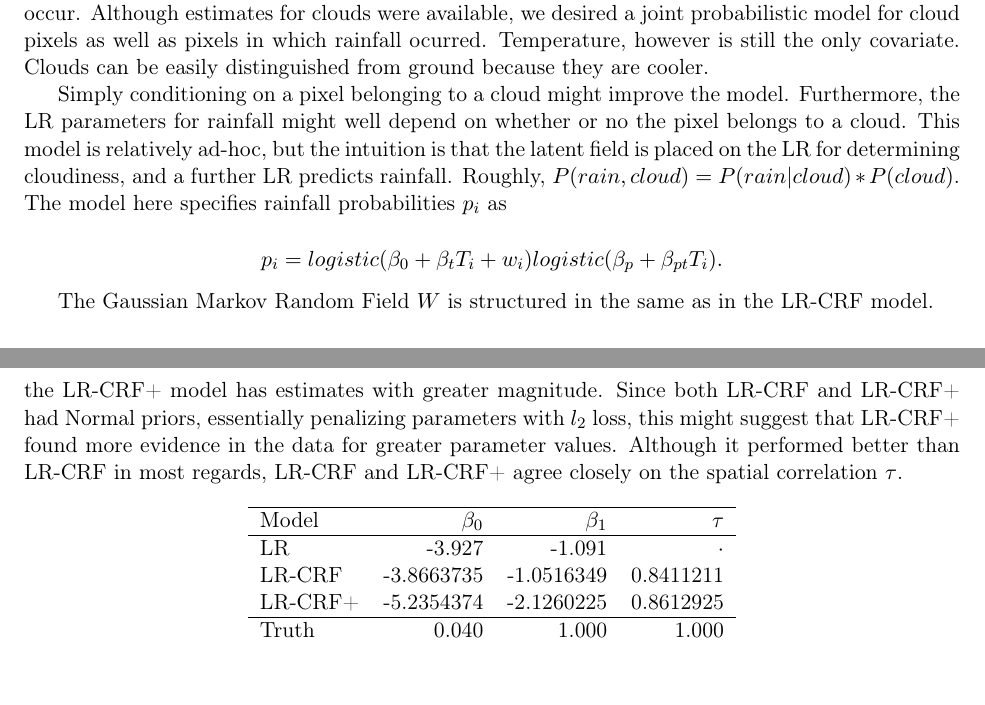
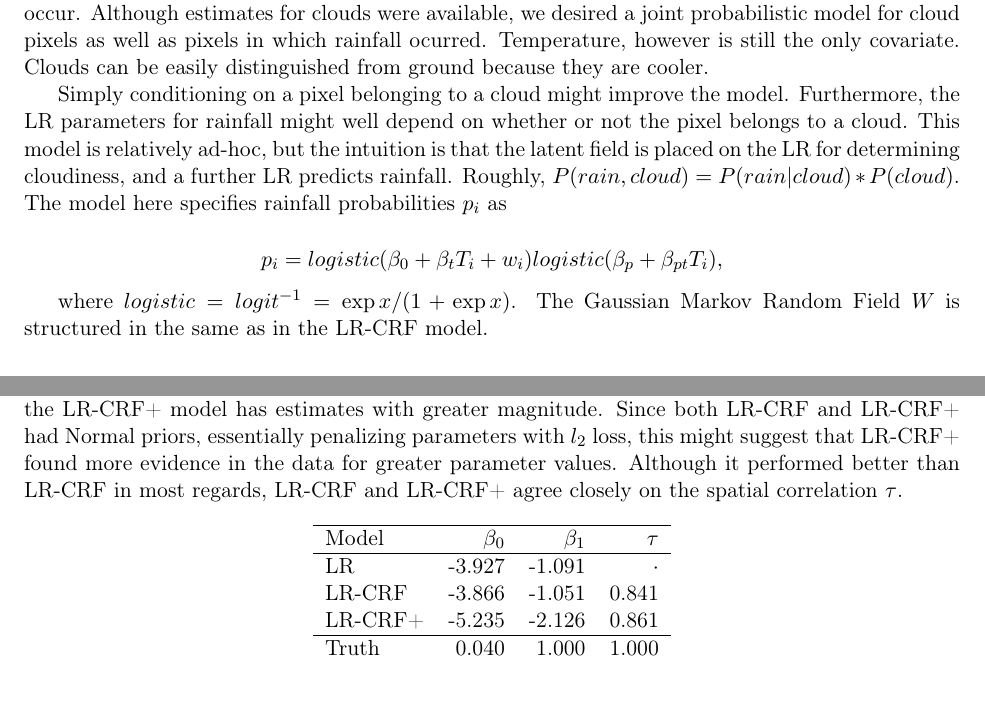
Before and after one commit to zackattacknyu/CS274BProject, a LaTeX document (masterWriteUp.tex, which reads R/lr_crf.tex): two parts of pages 5 and 6 of 7, joined at a grey line, cut so that both start at the same text, the shorter picture padded with empty space. Compiled offline with pdfLaTeX.

Commit message:
itsy bitsy changes

```diff
--- a/R/lr_crf.tex
+++ b/R/lr_crf.tex
@@ -43,13 +43,13 @@ where $n(i)$ is the set of neighbors of pixel $i$, and $m_i=|n(i)|$. For the gri
 \subsubsection{Repeated LR with Gaussian Markov Random Field (LR-CRF+)}
 A two-stage latent variable model was motivated by the physical necessity of clouds for rain to occur. Although estimates for clouds were available, we desired a joint probabilistic model for cloud pixels as well as pixels in which rainfall ocurred. Temperature, however is still the only covariate. Clouds can be easily distinguished from ground because they are cooler.
 
-Simply conditioning on a pixel belonging to a cloud might improve the model. Furthermore, the LR parameters for rainfall might well depend on whether or no the pixel belongs to a cloud. This model is relatively ad-hoc, but the intuition is that the latent field is placed on the LR for determining cloudiness, and a further LR predicts rainfall. Roughly, $P(rain, cloud)= P(rain| cloud)*P(cloud)$. The model here specifies rainfall probabilities $p_i$ as
+Simply conditioning on a pixel belonging to a cloud might improve the model. Furthermore, the LR parameters for rainfall might well depend on whether or not the pixel belongs to a cloud. This model is relatively ad-hoc, but the intuition is that the latent field is placed on the LR for determining cloudiness, and a further LR predicts rainfall. Roughly, $P(rain, cloud)= P(rain| cloud)*P(cloud)$. The model here specifies rainfall probabilities $p_i$ as
 
 $$
-p_i = logistic(\beta_0 + \beta_t T_i + w_i)  logistic(\beta_p + \beta_{pt} T_i).
+p_i = logistic(\beta_0 + \beta_t T_i + w_i)  logistic(\beta_p + \beta_{pt} T_i),
 $$
 
-The Gaussian Markov Random Field $W$ is structured in the same as in the LR-CRF model.
+where $logistic=logit^{-1}=\exp{x}/(1+\exp{x})$. The Gaussian Markov Random Field $W$ is structured in the same as in the LR-CRF model.
 
 \subsection{Implementation}
 A Bayesian analysis with weakly informative priors on $\beta$ was performed using the Stan probabilistic programming language. Only \emph{maximum a posteriori} estimates were estimated. The three models described above were compared using several different metrics. Note that these experiments are qualitatively different from the earlier ones because these results are from in-sample predictions. However these are still useful for comparing how well different models describe the in-sample data.
@@ -81,8 +81,8 @@ It is also interesting to compare the parameter estimates between the models. Ta
 Model & $\beta_0$ & $\beta_1$ & $\tau$ \\
   \hline
 LR & -3.927 & -1.091 & $\cdot$ \\
-LR-CRF & -3.8663735 & -1.0516349 & 0.8411211 \\
-LR-CRF+ & -5.2354374 & -2.1260225  &  0.8612925 \\
+LR-CRF & -3.866 & -1.051 & 0.841 \\
+LR-CRF+ & -5.235 & -2.126  &  0.861 \\
    \hline
    Truth & 0.040 & 1.000 & 1.000
 \end{tabular}
```
